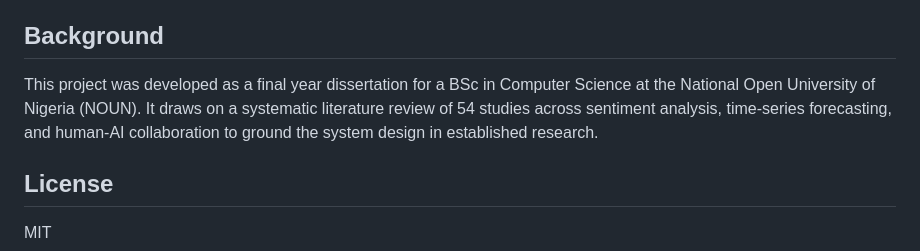
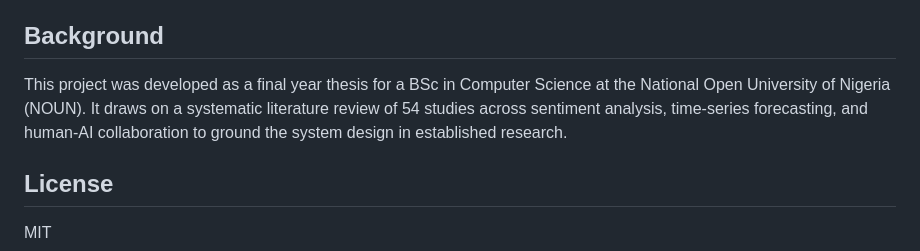
Before and after one commit to omotola2029-glitch/SentACast-, a Markdown page: README.md, the part around the change. Drawn GitHub-style.

```diff
--- a/README.md
+++ b/README.md
@@ -55,7 +55,7 @@ The dashboard opens automatically in your browser. Upload a CSV of reviews (or u
 
 ## Background
 
-This project was developed as a final year dissertation for a BSc in Computer Science at the National Open University of Nigeria (NOUN). It draws on a systematic literature review of 54 studies across sentiment analysis, time-series forecasting, and human-AI collaboration to ground the system design in established research.
+This project was developed as a final year thesis for a BSc in Computer Science at the National Open University of Nigeria (NOUN). It draws on a systematic literature review of 54 studies across sentiment analysis, time-series forecasting, and human-AI collaboration to ground the system design in established research.
 
 ## License
 
```
